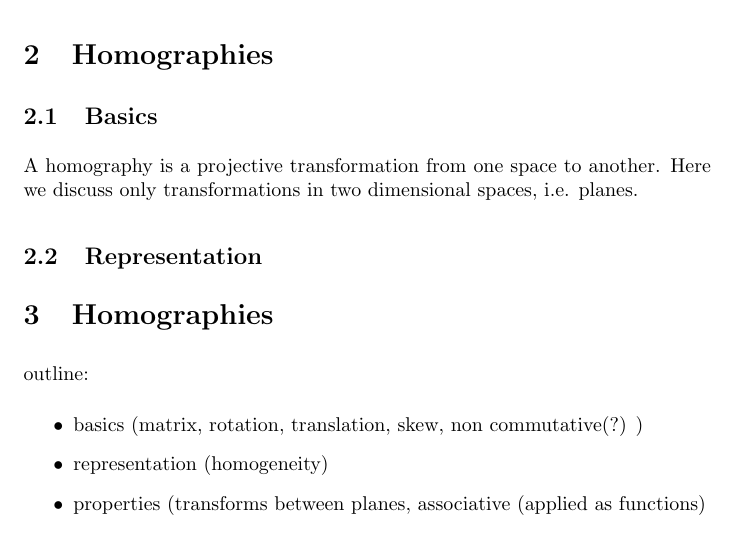
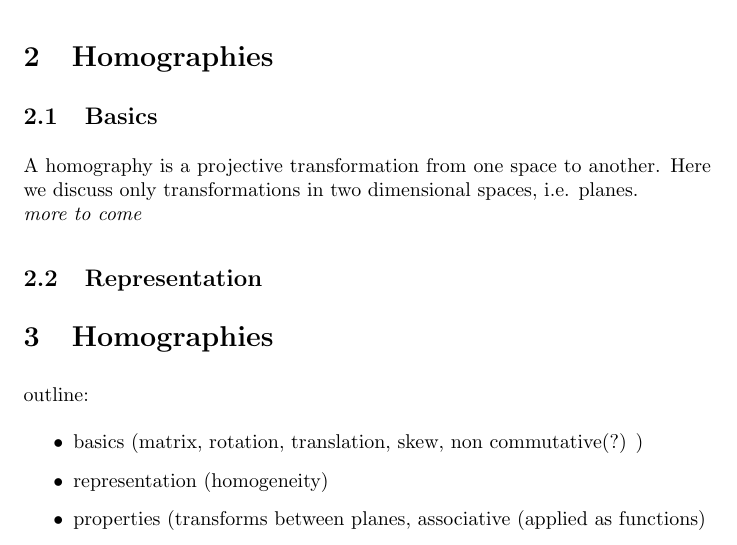
Before and after one commit to Bladtman242/sigb2013.2, a LaTeX document (report/report.tex, which reads report/homographiesTheory/basics.tex): part of page 3 of 6, cut so that both start at the same text. Compiled offline with pdfLaTeX.

Commit message:
modified:   homographiesTheory/basics.tex

```diff
--- a/report/homographiesTheory/basics.tex
+++ b/report/homographiesTheory/basics.tex
@@ -1,7 +1,8 @@
 \subsection{Basics}
 %\item basics (matrix, rotation, translation, skew, non commutative(?) )
-A homography is a projective transformation from one space to another.
-Here we discuss only transformations in two dimensional spaces, i.e. planes.
+A homography is a projective transformation from one space to another.  Here we
+discuss only transformations in two dimensional spaces, i.e. planes.
+\newline \emph{more to come}
 %$
 %\begin{bmatrix}
 %	1 & 2 & 3 \\
```
